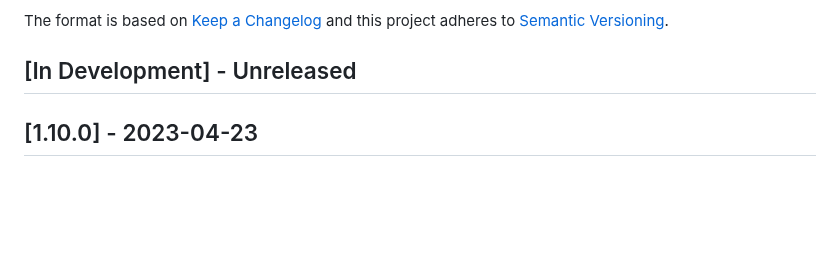
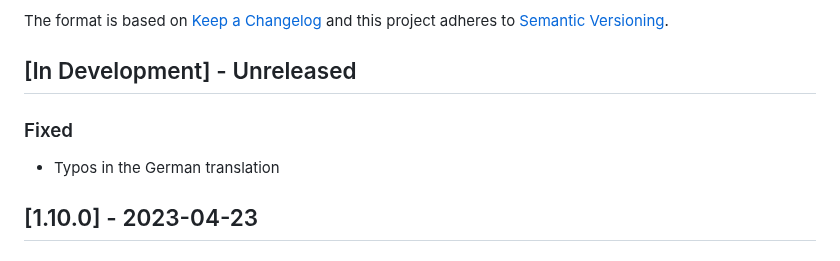
Before and after one commit to ppfeufer/aa-bulletin-board, a Markdown page: CHANGELOG.md, the part around the change. GitHub-like rendering; blank space fills up the shorter version.

Commit message:
[MISC] Changelog updated

```diff
--- a/CHANGELOG.md
+++ b/CHANGELOG.md
@@ -7,6 +7,10 @@ and this project adheres to [Semantic Versioning](http://semver.org/).
 
 
 ## [In Development] - Unreleased
+
+### Fixed
+
+- Typos in the German translation
 
 
 ## [1.10.0] - 2023-04-23
```
